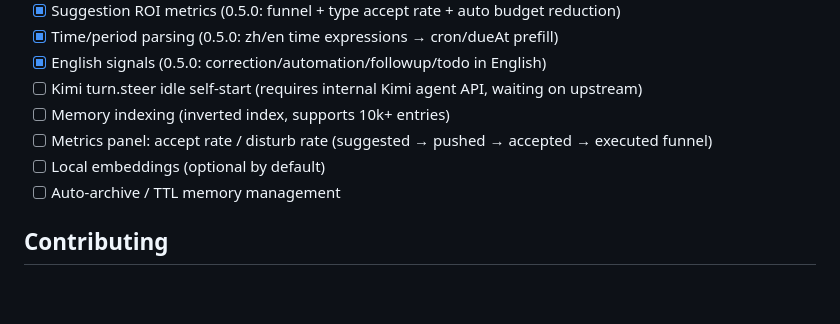
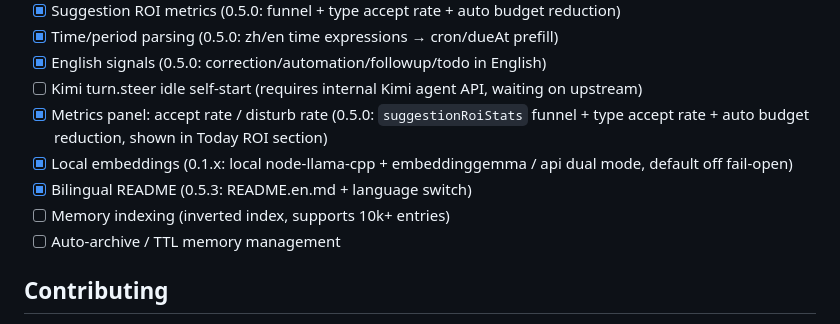
Before and after one commit to ConradLu2740/ProactiveAgent, a Markdown page: README.en.md, the part around the change. Rendered like a GitHub page; blank space fills up the shorter version.

Commit message:
docs: update roadmap checkboxes (metrics panel, local embeddings, bilingual README done)
Made-with: Proma

```diff
--- a/README.en.md
+++ b/README.en.md
@@ -255,9 +255,10 @@ A: Current `memory_recall` does a full scan over atoms — imperceptible for per
 - [x] Time/period parsing (0.5.0: zh/en time expressions → cron/dueAt prefill)
 - [x] English signals (0.5.0: correction/automation/followup/todo in English)
 - [ ] Kimi turn.steer idle self-start (requires internal Kimi agent API, waiting on upstream)
+- [x] Metrics panel: accept rate / disturb rate (0.5.0: `suggestionRoiStats` funnel + type accept rate + auto budget reduction, shown in Today ROI section)
+- [x] Local embeddings (0.1.x: local node-llama-cpp + embeddinggemma / api dual mode, default off fail-open)
+- [x] Bilingual README (0.5.3: README.en.md + language switch)
 - [ ] Memory indexing (inverted index, supports 10k+ entries)
-- [ ] Metrics panel: accept rate / disturb rate (suggested → pushed → accepted → executed funnel)
-- [ ] Local embeddings (optional by default)
 - [ ] Auto-archive / TTL memory management
 
 ## Contributing
```
Also changed, not shown: README.md (+3 -4 lines).
